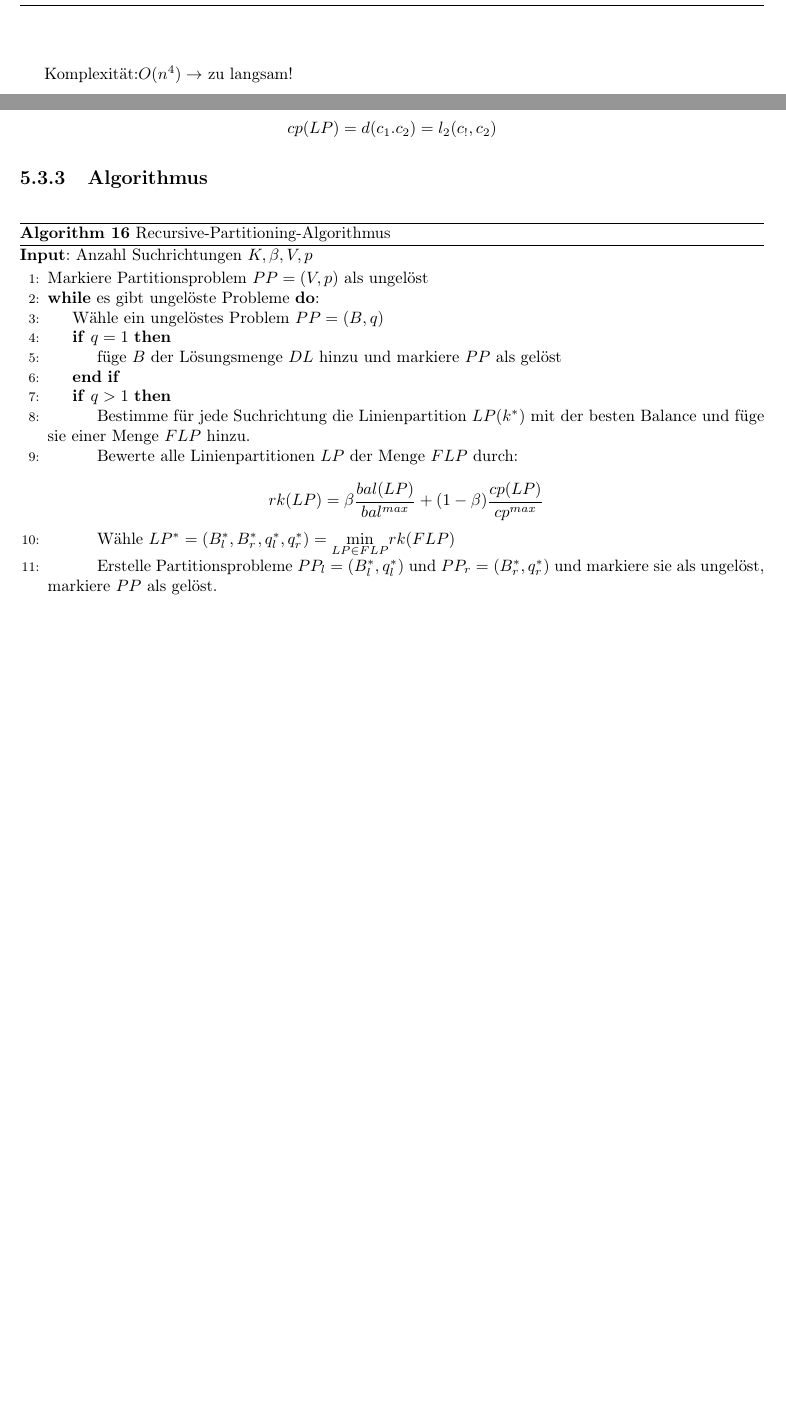
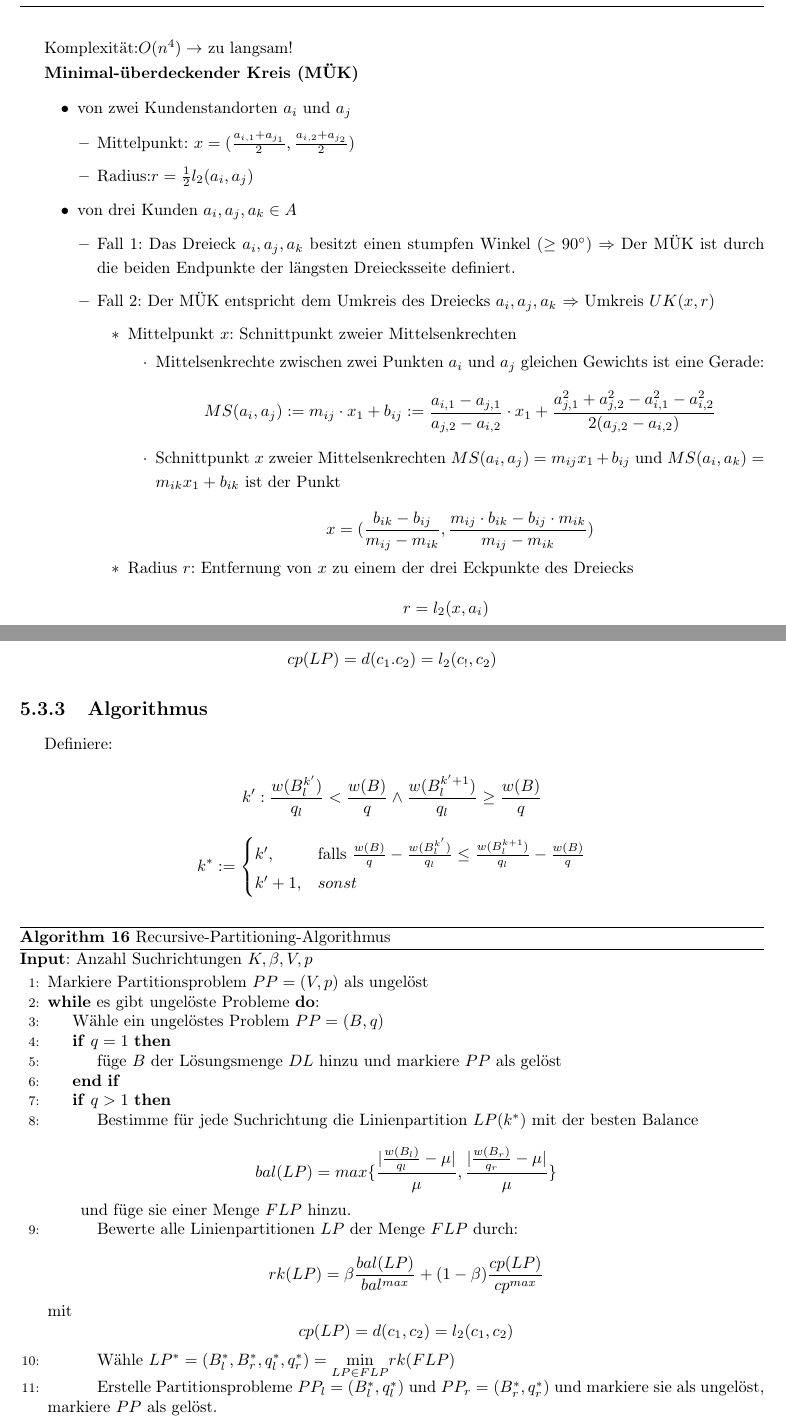
Before and after one commit to EckoTan0804/Standortplanung_und_strategisches_Supply_Chain_Management, a LaTeX book (ssSCM_Zusammenfassung.tex, which reads K3_Standortplanung_in_der_Ebene.tex, K6_Gebietsplanung.tex): two parts of pages 25 and 56 of 56 before the commit and two parts of pages 25 and 57 of 57 after it, joined at a grey line, cut so that both start at the same text, the shorter picture padded with empty space. Compiled offline with pdfLaTeX.

Commit message:
improved

```diff
--- a/K3_Standortplanung_in_der_Ebene.tex
+++ b/K3_Standortplanung_in_der_Ebene.tex
@@ -491,3 +501,27 @@
         \end{algorithm}
 
         \par Komplexität:$O(n^4) \rightarrow$ zu langsam!
+
+        \par \textbf{Minimal-überdeckender Kreis (MÜK)}
+
+        \begin{itemize}
+          \item von zwei Kundenstandorten $a_i$ und $a_j$
+            \begin{itemize}
+               \item Mittelpunkt: $x = (\frac{a_{i,1}+a_{j_1}}{2}, \frac{a_{i,2}+a_{j_2}}{2})$
+               \item Radius:$r = \frac{1}{2}l_2(a_i, a_j)$
+             \end{itemize}
+          \item von drei Kunden $a_i, a_j, a_k \in A$
+            \begin{itemize}
+              \item Fall 1: Das Dreieck $a_i, a_j, a_k$ besitzt einen stumpfen Winkel ($ \geq 90^\circ$) $\Rightarrow$ Der MÜK ist durch die beiden Endpunkte der längsten Dreiecksseite definiert.
+              \item Fall 2: Der MÜK entspricht dem Umkreis des Dreiecks $a_i, a_j, a_k$ $\Rightarrow$ Umkreis $UK(x,r)$
+                \begin{itemize}
+                   \item Mittelpunkt $x$: Schnittpunkt zweier Mittelsenkrechten
+                    \begin{itemize}
+                      \item Mittelsenkrechte zwischen zwei Punkten $a_i$ und $a_j$ gleichen Gewichts ist eine Gerade:
+                      $$MS(a_i, a_j) := m_{ij} \cdot x_1 + b_{ij} := \frac{a_{i,1}-a_{j,1}}{a_{j,2}-a_{i,2}}\cdot x_1 + \frac{a_{j,1}^2 + a_{j,2}^2 - a_{i,1}^2 - a_{i,2}^2}{2(a_{j,2} - a_{i,2})}$$
+                      \item Schnittpunkt $x$ zweier Mittelsenkrechten $MS(a_i, a_j) = m_{ij}x_1 + b_{ij}$ und $MS(a_i, a_k) = m_{ik}x_1 + b_{ik}$ ist der Punkt
+
+                      $$x = (\frac{b_{ik} - b_{ij}}{m_{ij} - m_{ik}}, \frac{m_{ij}\cdot b_{ik} - b_{ij}\cdot m_{ik}}{m_{ij}-m_{ik}})$$
+                    \end{itemize}
+                   \item Radius $r$: Entfernung von $x$ zu einem der drei Eckpunkte des Dreiecks
+                   $$r= l_2(x, a_i)$$
--- a/K6_Gebietsplanung.tex
+++ b/K6_Gebietsplanung.tex
@@ -219,6 +233,18 @@
     \subsection{Algorithmus} % (fold)
     \label{sub:algorithmus}
 
+      \par Definiere:
+
+      $$k': \frac{w(B_l^{k'})}{q_l} < \frac{w(B)}{q} \wedge \frac{w(B_l^{k' + 1})}{q_l} \geq \frac{w(B)}{q}$$
+
+      $$
+        k^*:= \begin{cases}
+          k', & \text{falls } \frac{w(B)}{q} - \frac{w(B_l^{k'})}{q_l} \leq \frac{w(B_l^{k+1})}{q_l} - \frac{w(B)}{q} \\
+          k'+1, & sonst
+        \end{cases}
+      $$
+
+
       \begin{algorithm}
         \caption{Recursive-Partitioning-Algorithmus}\label{Recursive-Partitioning-Algorithmus}
         \textbf{Input}: Anzahl Suchrichtungen $K, \beta, V, p$
@@ -233,13 +259,18 @@
             \EndIf
 
             \If {$q > 1$}
-              \State Bestimme für jede Suchrichtung die Linienpartition $LP(k^*)$ mit der besten Balance und füge sie einer Menge $FLP$ hinzu.
+              \State Bestimme für jede Suchrichtung die Linienpartition $LP(k^*)$ mit der besten Balance
+
+              $$bal(LP) = max\{\frac{|\frac{w(B_l)}{q_l} - \mu|}{\mu}, \frac{|\frac{w(B_r)}{q_r} - \mu|}{\mu}\}$$
+
+              und füge sie einer Menge $FLP$ hinzu.
               \State Bewerte alle Linienpartitionen $LP$ der Menge $FLP$ durch:
 
                 \begin{equation*}
                   rk(LP) = \beta\frac{bal(LP)}{bal^{max}} + (1 - \beta)\frac{cp(LP)}{cp^{max}}
                 \end{equation*}
-
+              mit
+              $$cp(LP) = d(c_1, c_2) = l_2(c_1, c_2)$$
               \State Wähle $LP^{*} = (B_{l}^{*}, B_{r}^{*}, q_{l}^{*}, q_{r}^{*}) = \underset{LP \in FLP}{\text{min}}rk(FLP)$
 
               \State Erstelle Partitionsprobleme $PP_l = (B_{l}^{*}, q_{l}^{*})$ und $PP_r = (B_{r}^{*}, q_{r}^{*})$ und markiere sie als ungelöst, markiere $PP$ als gelöst.
```
Also changed, not shown: K2_Volkswirtschaftliche_und_deskriptive_Standortmodelle.tex (+15 -0 lines), K4_Standortplanung_auf_Netzwerken.tex (+1 -1 lines), K5_Diskrete_Standortplanung.tex (+3 -2 lines), Images/Loesungsverfahren_fuer_ungewichtete_1_Centreprobleme_Bsp.png (deleted), Images/Reock_Test_Bsp.png (added), Images/Schwartzberg_Test_Bsp.png (added), Images/ungewichtete_1_Centerproblme_mit_l_infty_metrik_Bsp.png (added), K3_Standortplanung_in_der_Ebene.tex (24 more changed lines), K6_Gebietsplanung.tex (16 more changed lines).
